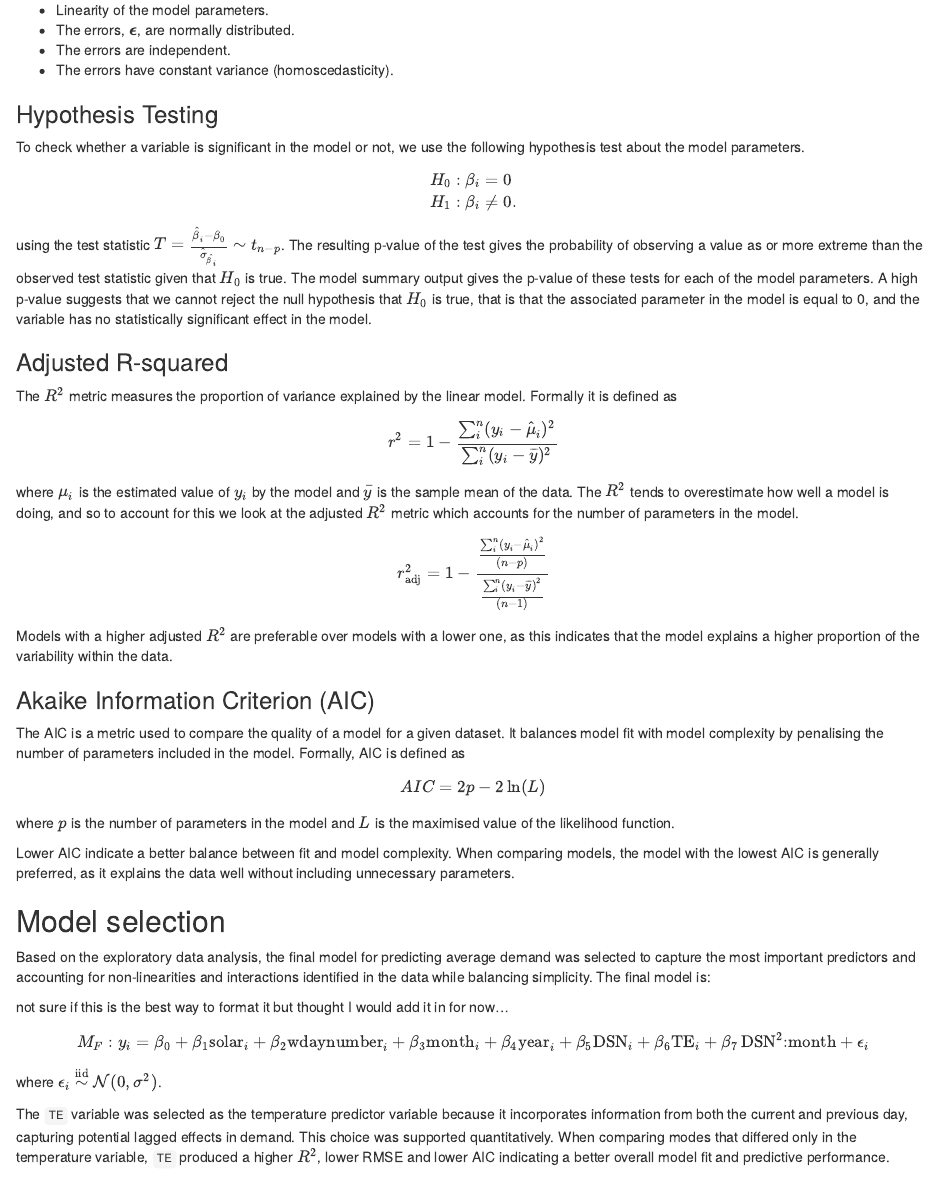
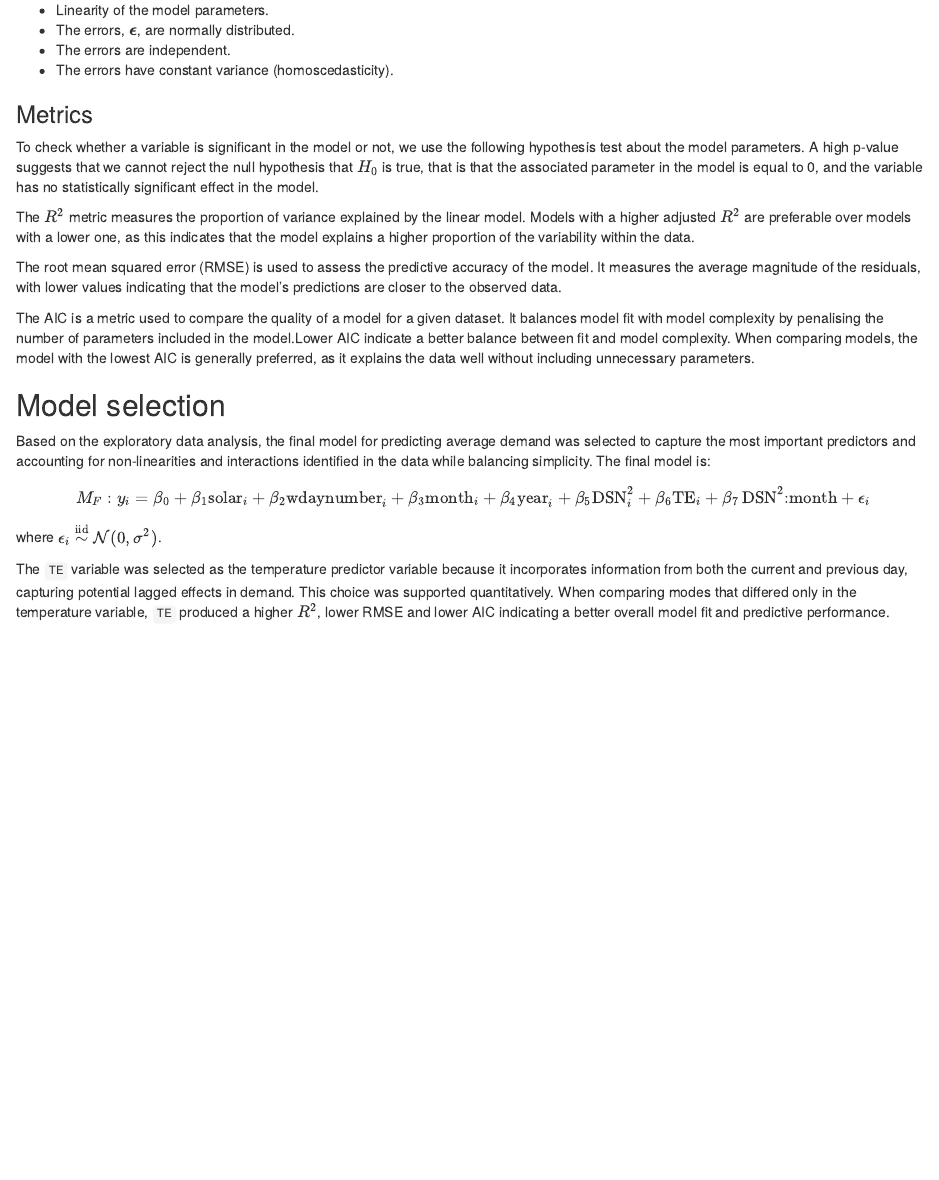
Before and after one commit to ellapark24/NESO, an R Markdown document (Rmd.Rmd): the page in a window 1100 px wide, from 1510 px down. Rendered offline with R 4.5, knitr and Pandoc, with nearby package versions; some code elsewhere in the file could not run offline.

Commit message:
condensed

```diff
--- a/Rmd.Rmd
+++ b/Rmd.Rmd
@@ -162,46 +162,22 @@ We aim to fit a ordinary least-squares linear regression model of the form $$\ma
 * The errors are independent.
 * The errors have constant variance (homoscedasticity).
 
-### Hypothesis Testing
+### Metrics
 
-To check whether a variable is significant in the model or not, we use the following hypothesis test about the model parameters.
-\begin{eqnarray*}
-    H_0&:& \beta_i = 0 \\
-    H_1&:& \beta_i \neq 0.
-\end{eqnarray*}
-using the test statistic $T = \frac{\hat{\beta}_i - \beta_0}{\hat{\sigma}_{\hat{\beta}_i}} \sim t_{n-p}$. The resulting p-value of the test gives the probability of observing a value as or more extreme than the observed test statistic given that $H_0$ is true. The model summary output gives the p-value of these tests for each of the model parameters. A high p-value suggests that we cannot reject the null hypothesis that $H_0$ is true, that is that the associated parameter in the model is equal to 0, and the variable has no statistically significant effect in the model.
+To check whether a variable is significant in the model or not, we use the following hypothesis test about the model parameters. A high p-value suggests that we cannot reject the null hypothesis that $H_0$ is true, that is that the associated parameter in the model is equal to 0, and the variable has no statistically significant effect in the model.
 
-### Adjusted R-squared
+The $R^2$ metric measures the proportion of variance explained by the linear model. Models with a higher adjusted $R^2$ are preferable over models with a lower one, as this indicates that the model explains a higher proportion of the variability within the data.
 
-The $R^2$ metric measures the proportion of variance explained by the linear model. Formally it is defined as
-\begin{equation*}
-    r^2 = 1 - \frac{\sum_{i}^{n}(y_i - \hat{\mu}_i)^2}{\sum_{i}^{n}(y_i - \overline{y})^2}
-\end{equation*}
-where $\mu_i$ is the estimated value of $y_i$ by the model and $\bar{y}$ is the sample mean of the data. The $R^2$ tends to overestimate how well a model is doing, and so to account for this we look at the adjusted $R^2$ metric which accounts for the number of parameters in the model.
-\begin{equation*}
-    r^2_{\text{adj}} = 1 - \frac{\frac{\sum_{i}^{n}(y_i - \hat{\mu}_i)^2}{(n-p)}} {\frac{\sum_{i}^{n}(y_i - \overline{y})^2}{(n-1)}}
-\end{equation*}
-Models with a higher adjusted $R^2$ are preferable over models with a lower one, as this indicates that the model explains a higher proportion of the variability within the data.
+The root mean squared error (RMSE) is used to assess the predictive accuracy of the model. It measures the average magnitude of the residuals, with lower values indicating that the model's predictions are closer to the observed data.
 
-
-### Akaike Information Criterion (AIC)
-
-The AIC is a metric used to compare the quality of a model for a given dataset. It balances model fit with model complexity by penalising the number of parameters included in the model. Formally, AIC is defined as
-\begin{equation*}
-AIC=2p-2\ln(L)
-\end{equation*}
-where $p$ is the number of parameters in the model and $L$ is the maximised value of the likelihood function.
-
-Lower AIC indicate a better balance between fit and model complexity. When comparing models, the model with the lowest AIC is generally preferred, as it explains the data well without including unnecessary parameters.
+The AIC is a metric used to compare the quality of a model for a given dataset. It balances model fit with model complexity by penalising the number of parameters included in the model.Lower AIC indicate a better balance between fit and model complexity. When comparing models, the model with the lowest AIC is generally preferred, as it explains the data well without including unnecessary parameters.
 
 ## Model selection
 
 Based on the exploratory data analysis, the final model for predicting average demand was selected to capture the most important predictors and accounting for non-linearities and interactions identified in the data while balancing simplicity. The final model is:
 
-not sure if this is the best way to format it but thought I would add it in for now...
-
 \begin{eqnarray*}
- M_F:  y_i = \beta_0 + \beta_1 \text{solar}_i + \beta_2 \text{wdaynumber}_i + \beta_3 \text{month}_i + \beta_4 \text{year}_i + \beta_5 \text{DSN}_i + \beta_6 \text{TE}_i  + \beta_7 \, \text{DSN}^2\text{:month} + \epsilon_i
+ M_F:  y_i = \beta_0 + \beta_1 \text{solar}_i + \beta_2 \text{wdaynumber}_i + \beta_3 \text{month}_i + \beta_4 \text{year}_i + \beta_5 \text{DSN}^2_i + \beta_6 \text{TE}_i  + \beta_7 \, \text{DSN}^2\text{:month} + \epsilon_i
 \end{eqnarray*}
 where $\epsilon_i \overset{\mathrm{iid}}\sim \mathcal{N}(0, \sigma^2)$.
 
```
Also changed, not shown: Rmd.Rmd (4 more changed lines).
